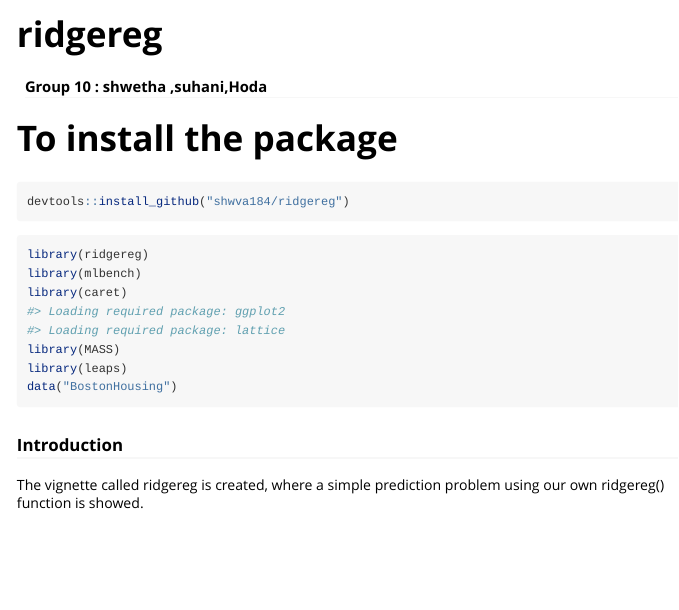
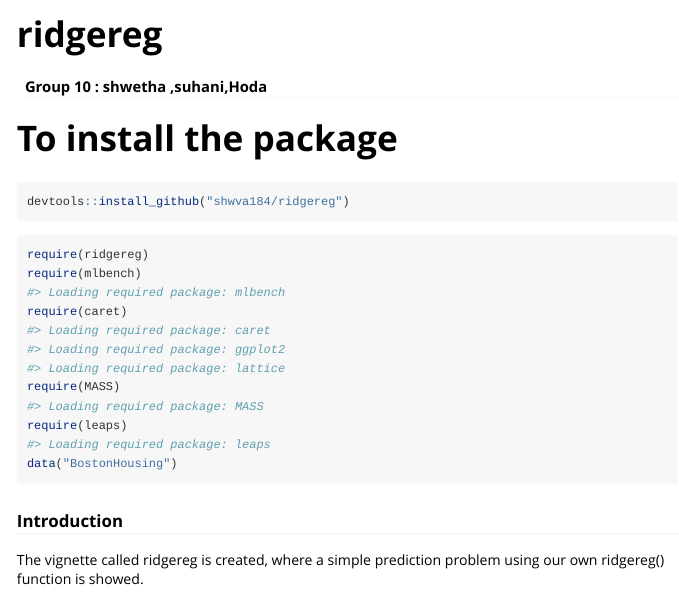
Before and after one commit to shwva184/ridgereg, an R Markdown document (vignettes/ridgereg.Rmd): the page in a window 1100 px wide, from its top. Rendered offline with R 4.5, knitr and Pandoc, with nearby package versions.

Commit message:
vignette updated

````diff
--- a/vignettes/ridgereg.Rmd
+++ b/vignettes/ridgereg.Rmd
@@ -20,11 +20,11 @@ knitr::opts_chunk$set(
 ```{r, eval=FALSE}
 devtools::install_github("shwva184/ridgereg")
 ```{r setup}
-library(ridgereg)
-library(mlbench)
-library(caret)
-library(MASS)
-library(leaps)
+require(ridgereg)
+require(mlbench)
+require(caret)
+require(MASS)
+require(leaps)
 data("BostonHousing")
 ```
 
````
